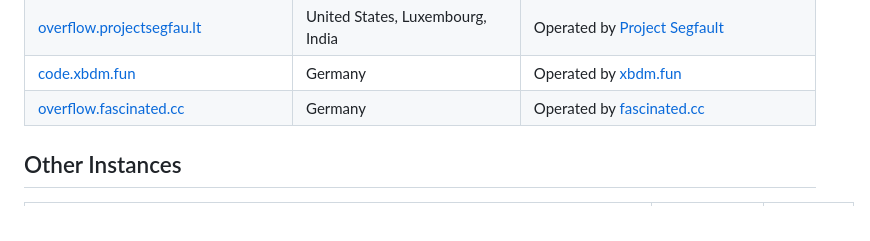
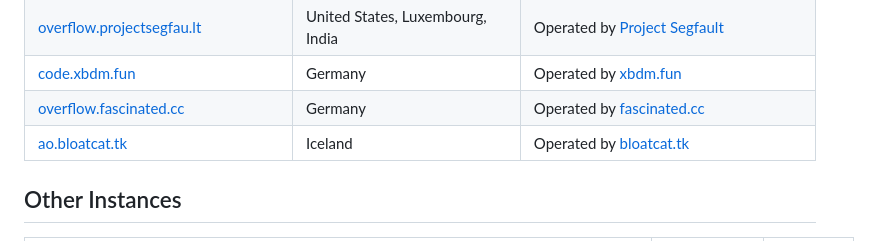
Before and after one commit to httpjamesm/AnonymousOverflow, a Markdown page: README.md, the part around the change. GitHub-like rendering.

Commit message:
Add bloatcat instance

```diff
--- a/README.md
+++ b/README.md
@@ -28,6 +28,7 @@ This project is super lightweight by design. The UI is simple and the frontend i
 | [overflow.projectsegfau.lt](https://overflow.projectsegfau.lt/)                 | United States, Luxembourg, India | Operated by [Project Segfault](https://projectsegfau.lt/)                                        |
 | [code.xbdm.fun](https://code.xbdm.fun)                                          | Germany                          | Operated by [xbdm.fun](https://xbdm.fun)                                                         |
 | [overflow.fascinated.cc](https://overflow.fascinated.cc/)                       | Germany                          | Operated by [fascinated.cc](https://fascinated.cc/)                                              |
+| [ao.bloatcat.tk](https://ao.bloatcat.tk/)                                       | Iceland                          | Operated by [bloatcat.tk](https://bloatcat.tk/)                                                  |
 
 ## Other Instances
 
```
